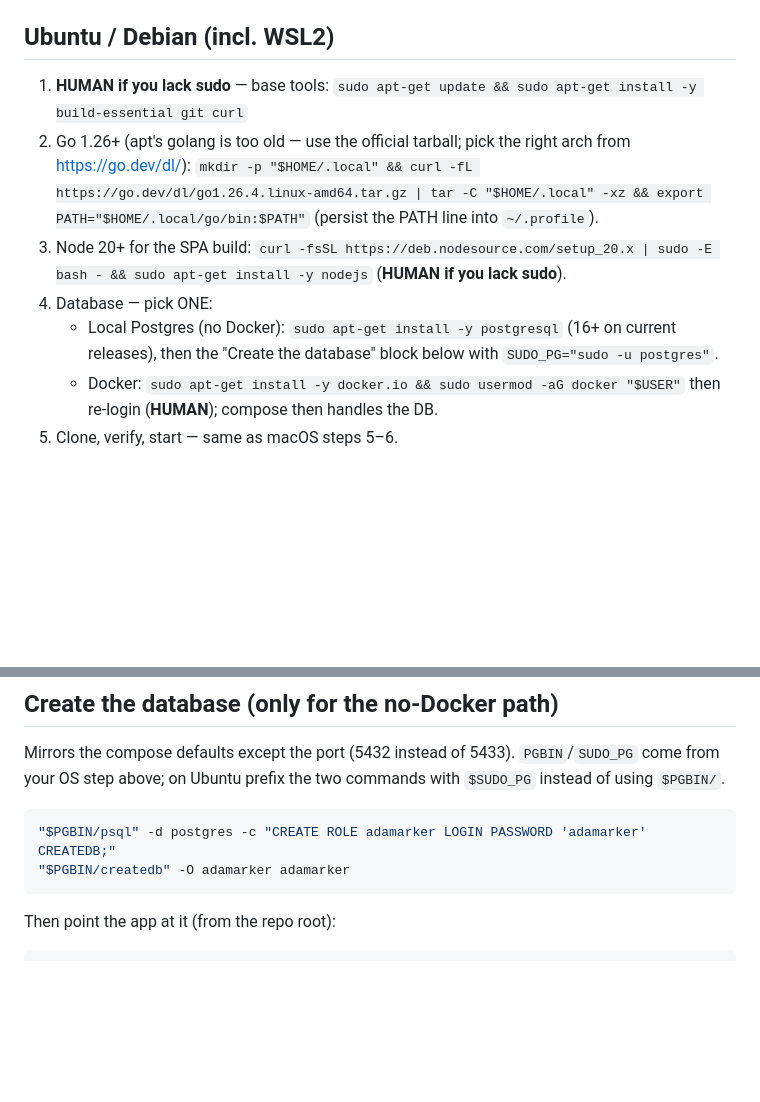
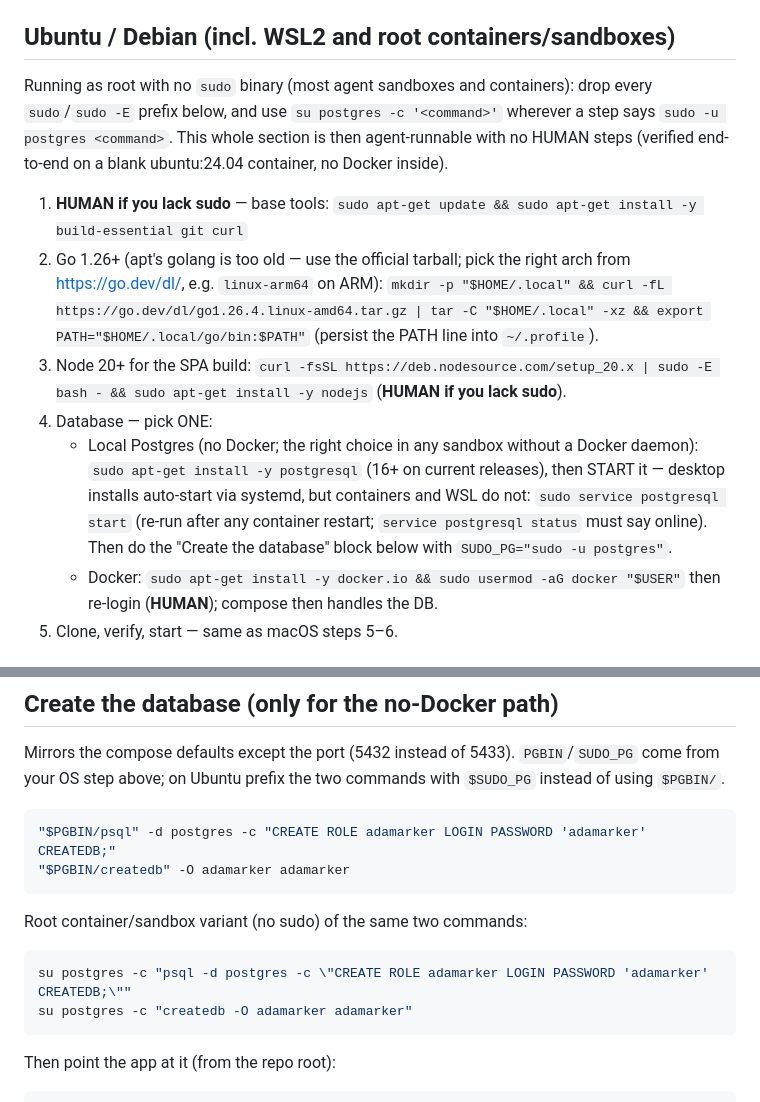
Before and after one commit to HaoWen46/adagrade, a Markdown page: docs/BOOTSTRAP.md, 2 parts joined by grey strips. Rendered like a GitHub page; blank space fills up the shorter version.

Commit message:
docs: bootstrap fixes from a real blank-machine run (root sandboxes, pg start)
Executed BOOTSTRAP.md's Ubuntu section end-to-end on a pristine
ubuntu:24.04 container (no sudo, no systemd, no Docker daemon — the
Codex-sandbox shape) and fixed the two gaps that run surfaced:

- root containers/sandboxes have no sudo: drop the prefixes and use
  'su postgres -c' — now stated up front, with a copy-paste root
  variant of the create-database block.
- apt postgres does not auto-start in containers/WSL: added
  'service postgresql start' with a status check.

With those two lines the whole path ran blind to completion: doctor ok,
cold SPA + Go builds, dev-e2e fell back past the missing Docker daemon
to the local Postgres, dev-login 204, /api/me 200. Verified again
verbatim on a second pristine container.

Co-Authored-By: Claude Fable 5 <noreply@anthropic.com>

````diff
--- a/docs/BOOTSTRAP.md
+++ b/docs/BOOTSTRAP.md
@@ -13,13 +13,15 @@ Goal: fresh laptop → `make doctor` says ready. Follow your OS section top to b
 5. Clone and enter the repo: `git clone https://github.com/HaoWen46/adagrade.git && cd adagrade`
 6. Verify and start: `make doctor`, fix anything it flags, then `make frontend` once and `./scripts/dev-e2e.sh` → http://localhost:8899 (it prints the login email + curl at startup).
 
-## Ubuntu / Debian (incl. WSL2)
+## Ubuntu / Debian (incl. WSL2 and root containers/sandboxes)
+
+Running as root with no `sudo` binary (most agent sandboxes and containers): drop every `sudo`/`sudo -E` prefix below, and use `su postgres -c '<command>'` wherever a step says `sudo -u postgres <command>`. This whole section is then agent-runnable with no HUMAN steps (verified end-to-end on a blank ubuntu:24.04 container, no Docker inside).
 
 1. **HUMAN if you lack sudo** — base tools: `sudo apt-get update && sudo apt-get install -y build-essential git curl`
-2. Go 1.26+ (apt's golang is too old — use the official tarball; pick the right arch from https://go.dev/dl/): `mkdir -p "$HOME/.local" && curl -fL https://go.dev/dl/go1.26.4.linux-amd64.tar.gz | tar -C "$HOME/.local" -xz && export PATH="$HOME/.local/go/bin:$PATH"` (persist the PATH line into `~/.profile`).
+2. Go 1.26+ (apt's golang is too old — use the official tarball; pick the right arch from https://go.dev/dl/, e.g. `linux-arm64` on ARM): `mkdir -p "$HOME/.local" && curl -fL https://go.dev/dl/go1.26.4.linux-amd64.tar.gz | tar -C "$HOME/.local" -xz && export PATH="$HOME/.local/go/bin:$PATH"` (persist the PATH line into `~/.profile`).
 3. Node 20+ for the SPA build: `curl -fsSL https://deb.nodesource.com/setup_20.x | sudo -E bash - && sudo apt-get install -y nodejs` (**HUMAN if you lack sudo**).
 4. Database — pick ONE:
-   - Local Postgres (no Docker): `sudo apt-get install -y postgresql` (16+ on current releases), then the "Create the database" block below with `SUDO_PG="sudo -u postgres"`.
+   - Local Postgres (no Docker; the right choice in any sandbox without a Docker daemon): `sudo apt-get install -y postgresql` (16+ on current releases), then START it — desktop installs auto-start via systemd, but containers and WSL do not: `sudo service postgresql start` (re-run after any container restart; `service postgresql status` must say online). Then do the "Create the database" block below with `SUDO_PG="sudo -u postgres"`.
    - Docker: `sudo apt-get install -y docker.io && sudo usermod -aG docker "$USER"` then re-login (**HUMAN**); compose then handles the DB.
 5. Clone, verify, start — same as macOS steps 5–6.
 
@@ -36,6 +38,13 @@ Mirrors the compose defaults except the port (5432 instead of 5433). `PGBIN`/`SU
 "$PGBIN/createdb" -O adamarker adamarker
 ```
 
+Root container/sandbox variant (no sudo) of the same two commands:
+
+```bash
+su postgres -c "psql -d postgres -c \"CREATE ROLE adamarker LOGIN PASSWORD 'adamarker' CREATEDB;\""
+su postgres -c "createdb -O adamarker adamarker"
+```
+
 Then point the app at it (from the repo root):
 
 ```bash
````
